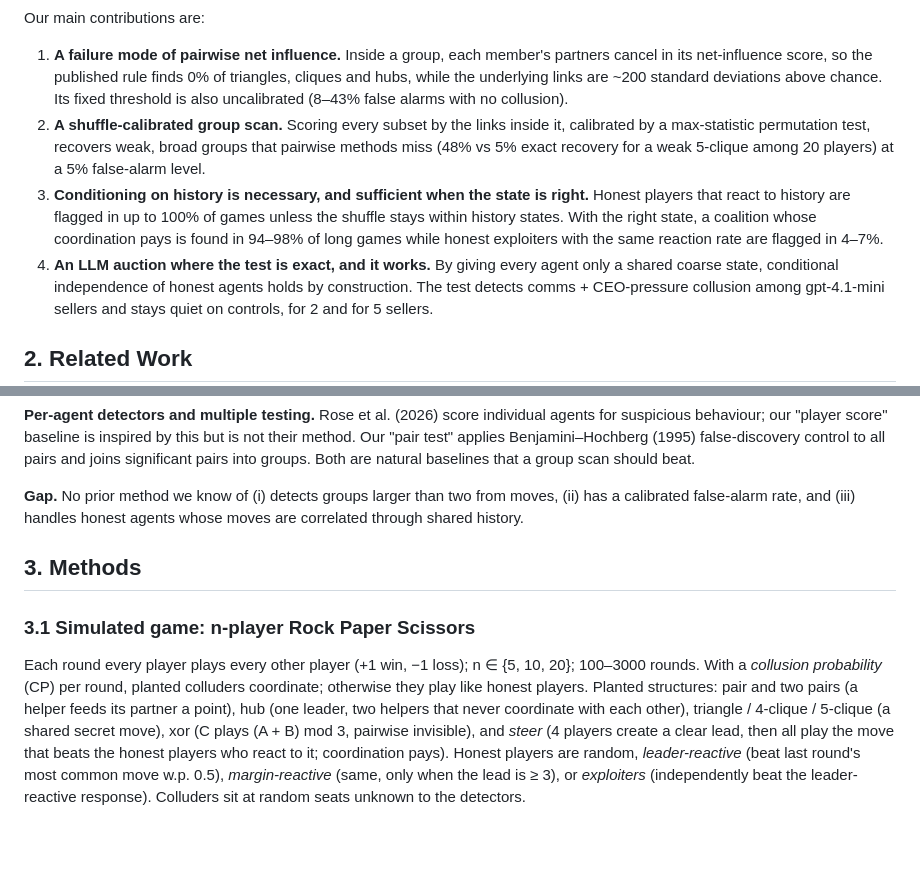
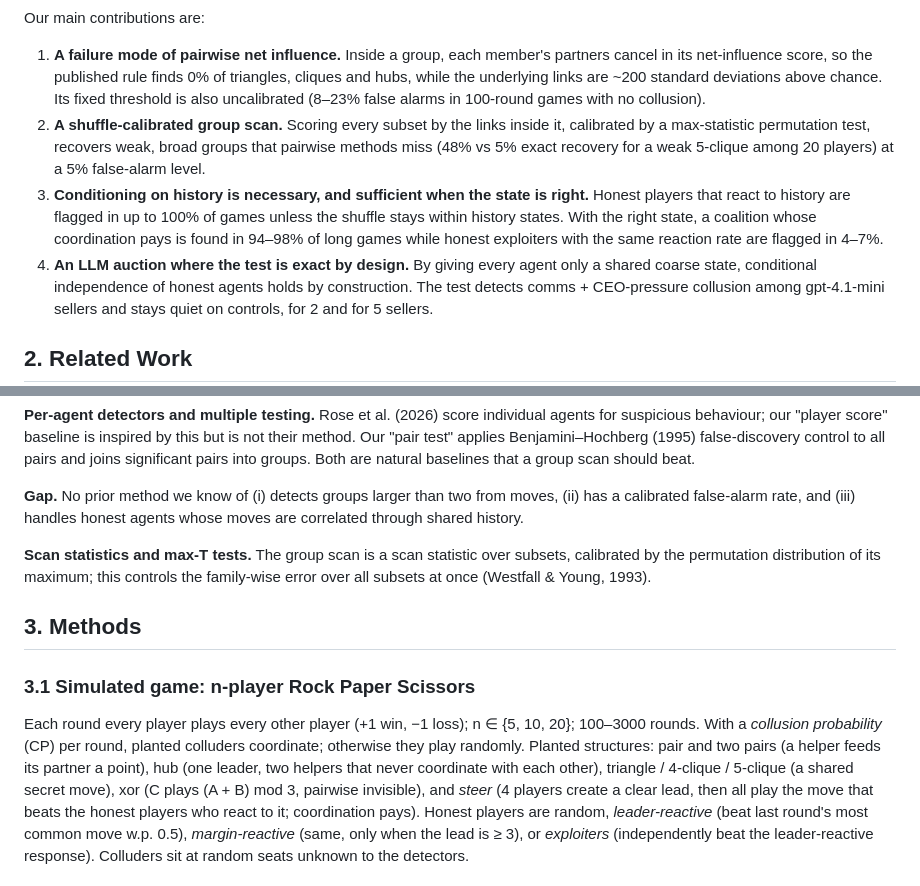
Before and after one commit to taruntrivedi3/collusion-detection, a Markdown page: report/report.md, 2 parts joined by grey strips. Drawn GitHub-style; blank space fills up the shorter version.

```diff
--- a/report/report.md
+++ b/report/report.md
@@ -61,7 +61,7 @@ Our main contributions are:
 1. **A failure mode of pairwise net influence.** Inside a group, each member's partners cancel in its
    net-influence score, so the published rule finds 0% of triangles, cliques and hubs, while the
    underlying links are ~200 standard deviations above chance. Its fixed threshold is also
-   uncalibrated (8–43% false alarms with no collusion).
+   uncalibrated (8–23% false alarms in 100-round games with no collusion).
 2. **A shuffle-calibrated group scan.** Scoring every subset by the links inside it, calibrated by
    a max-statistic permutation test, recovers weak, broad groups that pairwise methods miss (48% vs 5%
    exact recovery for a weak 5-clique among 20 players) at a 5% false-alarm level.
@@ -69,7 +69,7 @@ Our main contributions are:
    that react to history are flagged in up to 100% of games unless the shuffle stays within history
    states. With the right state, a coalition whose coordination pays is found in 94–98% of long games
    while honest exploiters with the same reaction rate are flagged in 4–7%.
-4. **An LLM auction where the test is exact, and it works.** By giving every agent only a shared coarse
+4. **An LLM auction where the test is exact by design.** By giving every agent only a shared coarse
    state, conditional independence of honest agents holds by construction. The test detects
    comms + CEO-pressure collusion among gpt-4.1-mini sellers and stays quiet on controls, for 2 and
    for 5 sellers.
@@ -101,8 +101,9 @@ significant pairs into groups. Both are natural baselines that a group scan shou
 calibrated false-alarm rate, and (iii) handles honest agents whose moves are correlated through
 shared history.
 
-<!-- TODO: add 1–2 sentences on scan statistics / max-T multiple testing (e.g. Westfall & Young 1993)
-     and on conditional-independence permutation tests, if space allows. -->
+**Scan statistics and max-T tests.** The group scan is a scan statistic over subsets, calibrated by the
+permutation distribution of its maximum; this controls the family-wise error over all subsets at once
+(Westfall & Young, 1993).
 
 ## 3. Methods
 
@@ -110,7 +111,7 @@ shared history.
 
 Each round every player plays every other player (+1 win, −1 loss); n ∈ {5, 10, 20}; 100–3000 rounds.
 With a *collusion probability* (CP) per round, planted colluders coordinate; otherwise they play
-like honest players. Planted structures: pair and two pairs (a helper feeds its partner a point), hub
+randomly. Planted structures: pair and two pairs (a helper feeds its partner a point), hub
 (one leader, two helpers that never coordinate with each other), triangle / 4-clique / 5-clique (a
 shared secret move), xor (C plays (A + B) mod 3, pairwise invisible), and *steer* (4 players create a
 clear lead, then all play the move that beats the honest players who react to it; coordination pays).
```
Also changed, not shown: other parts of report/report.md (+41 -34 lines).
